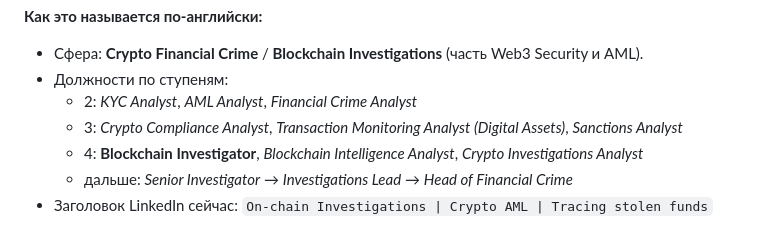
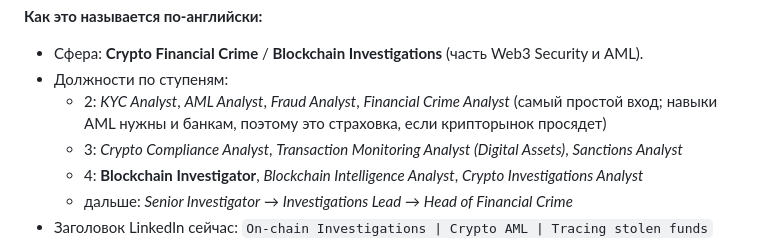
Before and after one commit to Primakoff/HelloWorld, a Markdown page: learning/ROADMAP.md, the part around the change. Drawn GitHub-style.

Commit message:
Roadmap: add fraud analyst entry option
Co-Authored-By: Claude Opus 5.5 <noreply@anthropic.com>
Claude-Session: https://claude.ai/code/session_01MCCZ6cKxbFf7ySgGGzxSpD

```diff
--- a/learning/ROADMAP.md
+++ b/learning/ROADMAP.md
@@ -22,7 +22,8 @@
 **Как это называется по-английски:**
 - Сфера: **Crypto Financial Crime** / **Blockchain Investigations** (часть Web3 Security и AML).
 - Должности по ступеням:
-  - 2: *KYC Analyst*, *AML Analyst*, *Financial Crime Analyst*
+  - 2: *KYC Analyst*, *AML Analyst*, *Fraud Analyst*, *Financial Crime Analyst*
+    (самый простой вход; навыки AML нужны и банкам, поэтому это страховка, если крипторынок просядет)
   - 3: *Crypto Compliance Analyst*, *Transaction Monitoring Analyst (Digital Assets)*, *Sanctions Analyst*
   - 4: **Blockchain Investigator**, *Blockchain Intelligence Analyst*, *Crypto Investigations Analyst*
   - дальше: *Senior Investigator* → *Investigations Lead* → *Head of Financial Crime*
```
